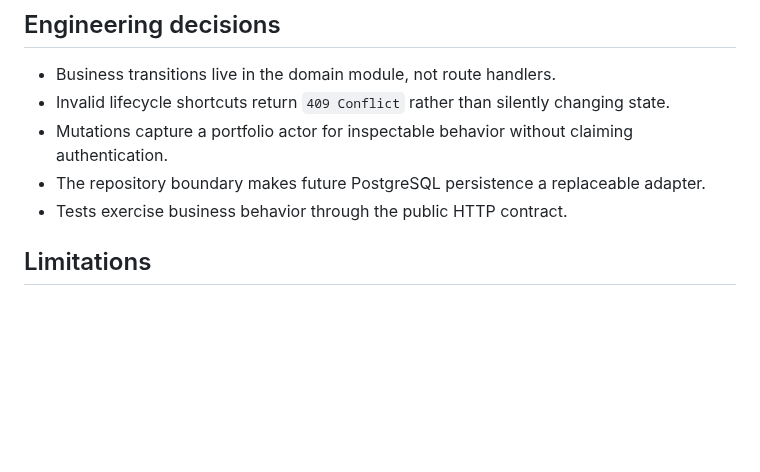
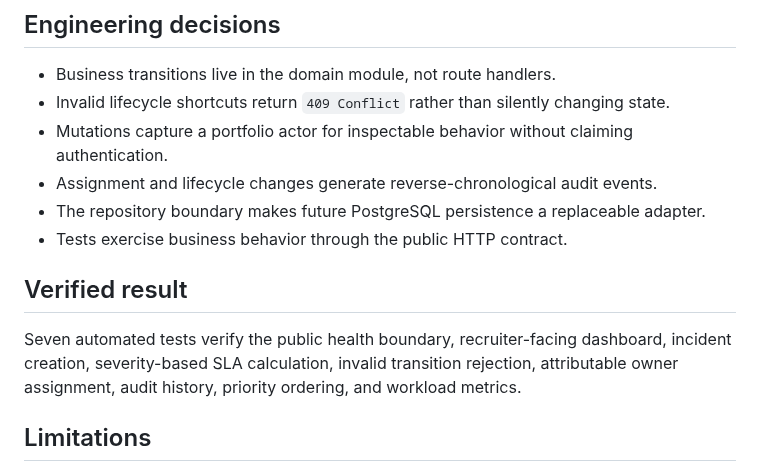
Before and after one commit to alianisreyesr/service-operations-command-center, a Markdown page: docs/CASE_STUDY.md, the part around the change. Drawn GitHub-style; blank space fills up the shorter version.

```diff
--- a/docs/CASE_STUDY.md
+++ b/docs/CASE_STUDY.md
@@ -13,8 +13,13 @@ The API centralizes incident intake and uses explicit severity-to-SLA rules. A p
 - Business transitions live in the domain module, not route handlers.
 - Invalid lifecycle shortcuts return `409 Conflict` rather than silently changing state.
 - Mutations capture a portfolio actor for inspectable behavior without claiming authentication.
+- Assignment and lifecycle changes generate reverse-chronological audit events.
 - The repository boundary makes future PostgreSQL persistence a replaceable adapter.
 - Tests exercise business behavior through the public HTTP contract.
+
+## Verified result
+
+Seven automated tests verify the public health boundary, recruiter-facing dashboard, incident creation, severity-based SLA calculation, invalid transition rejection, attributable owner assignment, audit history, priority ordering, and workload metrics.
 
 ## Limitations
 
```
Also changed, not shown: README.md (+11 -2 lines), docs/assets/command-center.png (added), 3 other files.
